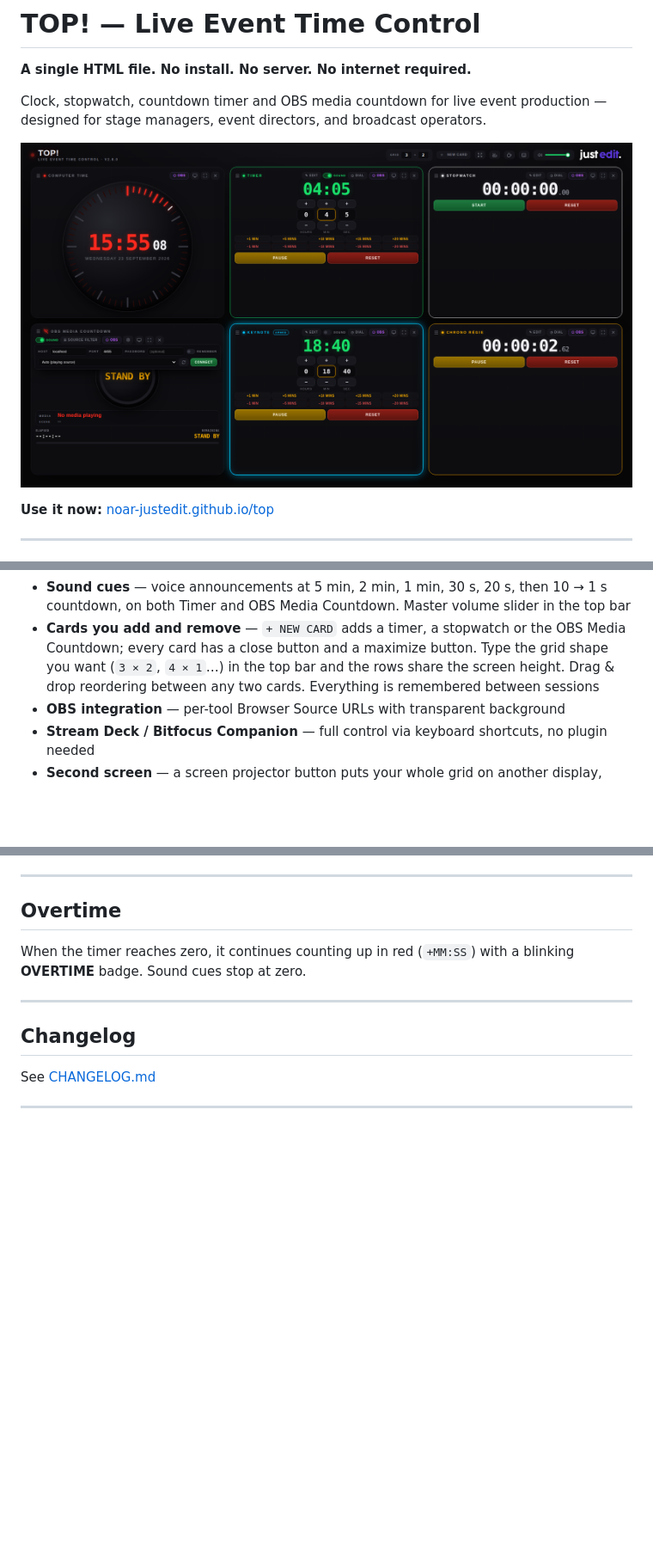
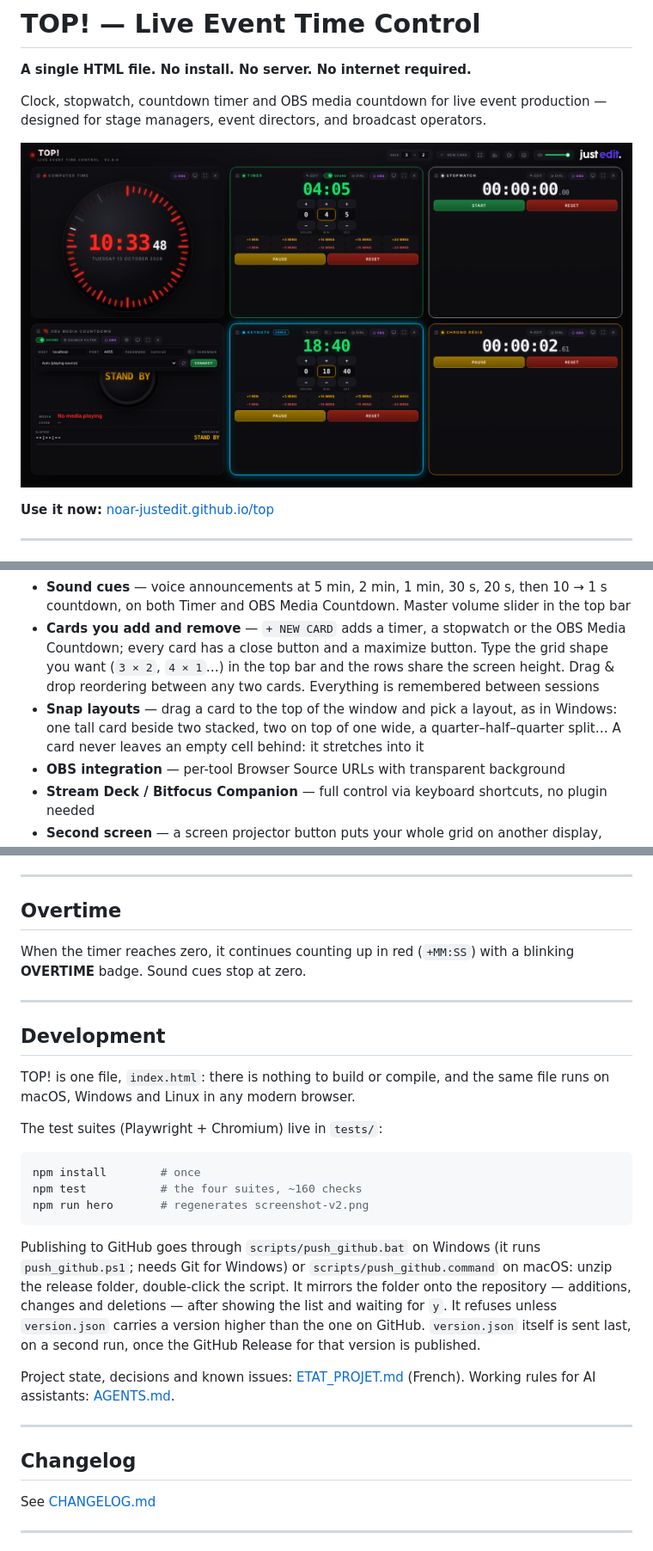
Before and after one commit to noar-justedit/top, a Markdown page: README.md, 3 parts joined by grey strips. Shown: that part at 86% size. GitHub-like rendering; pictures changed too: screenshot-v2.png; blank space fills up the shorter version.

````diff
--- a/README.md
+++ b/README.md
@@ -18,6 +18,7 @@ Clock, stopwatch, countdown timer and OBS media countdown for live event product
 - **OBS Media Countdown** — connects to OBS Studio via WebSocket v5 and counts down the media source currently playing (Media Source, VLC playlists, playlist plugins). Auto-detects the on-air source, ignores looping backdrops, source filter with per-scene checkboxes and Audio/Video type switches. Connection settings are remembered and reconnect automatically. Shows "STAND BY" with the current scene name under it — the name alone, sized with the dial and shortened if need be so it never runs under the ring
 - **Sound cues** — voice announcements at 5 min, 2 min, 1 min, 30 s, 20 s, then 10 → 1 s countdown, on both Timer and OBS Media Countdown. Master volume slider in the top bar
 - **Cards you add and remove** — `+ NEW CARD` adds a timer, a stopwatch or the OBS Media Countdown; every card has a close button and a maximize button. Type the grid shape you want (`3 × 2`, `4 × 1`…) in the top bar and the rows share the screen height. Drag & drop reordering between any two cards. Everything is remembered between sessions
+- **Snap layouts** — drag a card to the top of the window and pick a layout, as in Windows: one tall card beside two stacked, two on top of one wide, a quarter–half–quarter split… A card never leaves an empty cell behind: it stretches into it
 - **OBS integration** — per-tool Browser Source URLs with transparent background
 - **Stream Deck / Bitfocus Companion** — full control via keyboard shortcuts, no plugin needed
 - **Second screen** — a screen projector button puts your whole grid on another display, stripped of every control; a button on each card sends that card alone, full size. Both stay in step with the control window
@@ -241,6 +255,24 @@ When the timer reaches zero, it continues counting up in red (`+MM:SS`) with a b
 
 ---
 
+## Development
+
+TOP! is one file, `index.html`: there is nothing to build or compile, and the same file runs on macOS, Windows and Linux in any modern browser.
+
+The test suites (Playwright + Chromium) live in `tests/`:
+
+```bash
+npm install        # once
+npm test           # the four suites, ~160 checks
+npm run hero       # regenerates screenshot-v2.png
+```
+
+Publishing to GitHub goes through `scripts/push_github.bat` on Windows (it runs `push_github.ps1`; needs Git for Windows) or `scripts/push_github.command` on macOS: unzip the release folder, double-click the script. It mirrors the folder onto the repository — additions, changes and deletions — after showing the list and waiting for `y`. It refuses unless `version.json` carries a version higher than the one on GitHub. `version.json` itself is sent last, on a second run, once the GitHub Release for that version is published.
+
+Project state, decisions and known issues: [ETAT_PROJET.md](ETAT_PROJET.md) (French). Working rules for AI assistants: [AGENTS.md](AGENTS.md).
+
+---
+
 ## Changelog
 
 See [CHANGELOG.md](CHANGELOG.md)
````
Also changed, not shown: other parts of README.md (+13 -0 lines), AGENTS.md (added, +106 -0 lines), CHANGELOG.md (+22 -0 lines), CLAUDE.md (added, +5 -0 lines), ETAT_PROJET.md (added, +207 -0 lines), 9 other files.
